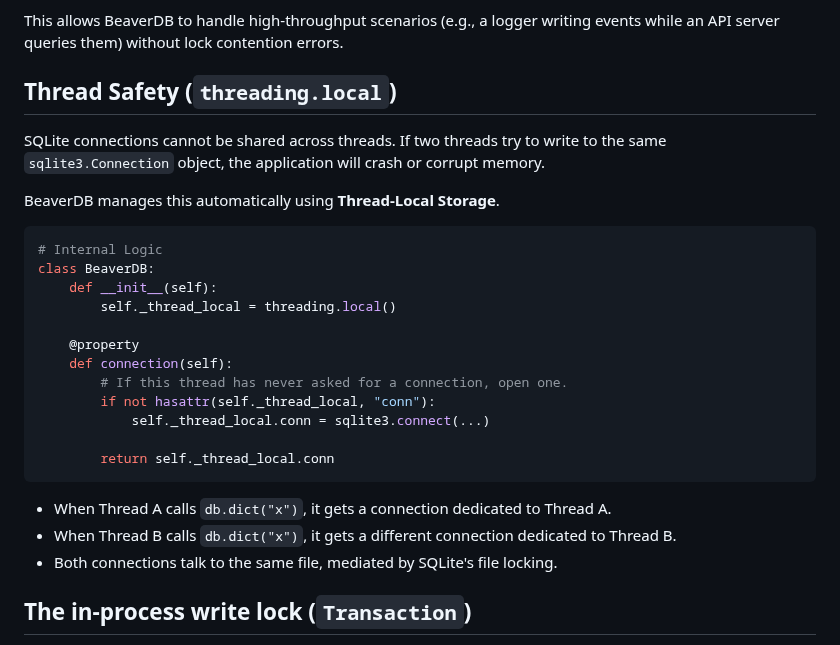
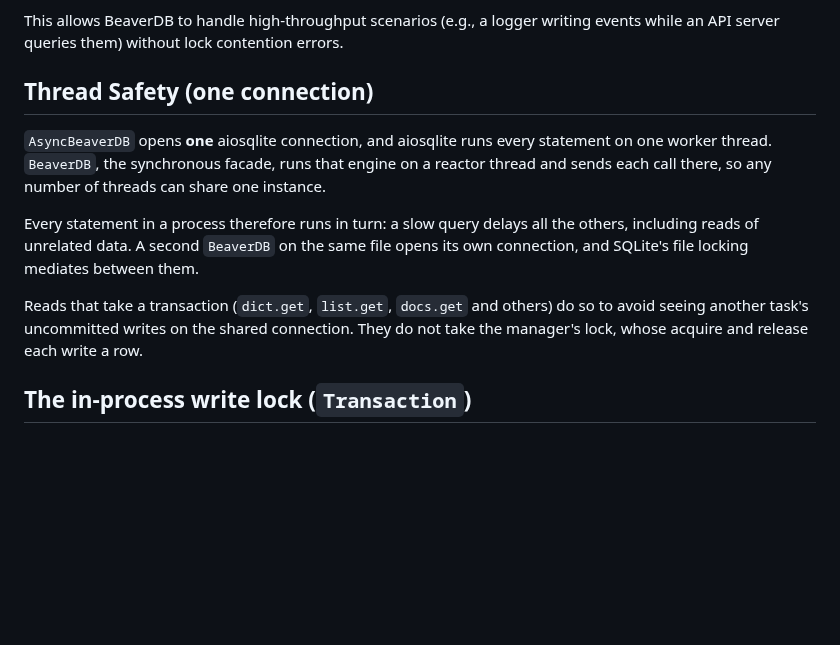
Before and after one commit to syalia-srl/beaver, a Markdown page: docs/dev-concurrency.md, the part around the change. GitHub-like rendering; blank space fills up the shorter version.

````diff
--- a/docs/dev-concurrency.md
+++ b/docs/dev-concurrency.md
@@ -22,30 +22,13 @@ In **WAL mode**:
 
 This allows BeaverDB to handle high-throughput scenarios (e.g., a logger writing events while an API server queries them) without lock contention errors.
 
-## Thread Safety (`threading.local`)
+## Thread Safety (one connection)
 
-SQLite connections cannot be shared across threads. If two threads try to write to the same `sqlite3.Connection` object, the application will crash or corrupt memory.
+`AsyncBeaverDB` opens **one** aiosqlite connection, and aiosqlite runs every statement on one worker thread. `BeaverDB`, the synchronous facade, runs that engine on a reactor thread and sends each call there, so any number of threads can share one instance.
 
-BeaverDB manages this automatically using **Thread-Local Storage**.
+Every statement in a process therefore runs in turn: a slow query delays all the others, including reads of unrelated data. A second `BeaverDB` on the same file opens its own connection, and SQLite's file locking mediates between them.
 
-```python
-# Internal Logic
-class BeaverDB:
-    def __init__(self):
-        self._thread_local = threading.local()
-
-    @property
-    def connection(self):
-        # If this thread has never asked for a connection, open one.
-        if not hasattr(self._thread_local, "conn"):
-            self._thread_local.conn = sqlite3.connect(...)
-
-        return self._thread_local.conn
-```
-
-  * When Thread A calls `db.dict("x")`, it gets a connection dedicated to Thread A.
-  * When Thread B calls `db.dict("x")`, it gets a different connection dedicated to Thread B.
-  * Both connections talk to the same file, mediated by SQLite's file locking.
+Reads that take a transaction (`dict.get`, `list.get`, `docs.get` and others) do so to avoid seeing another task's uncommitted writes on the shared connection. They do not take the manager's lock, whose acquire and release each write a row.
 
 ## The in-process write lock (`Transaction`)
 
````
Also changed, not shown: CHANGELOG.md (+17 -0 lines), README.md (+0 -7 lines).
